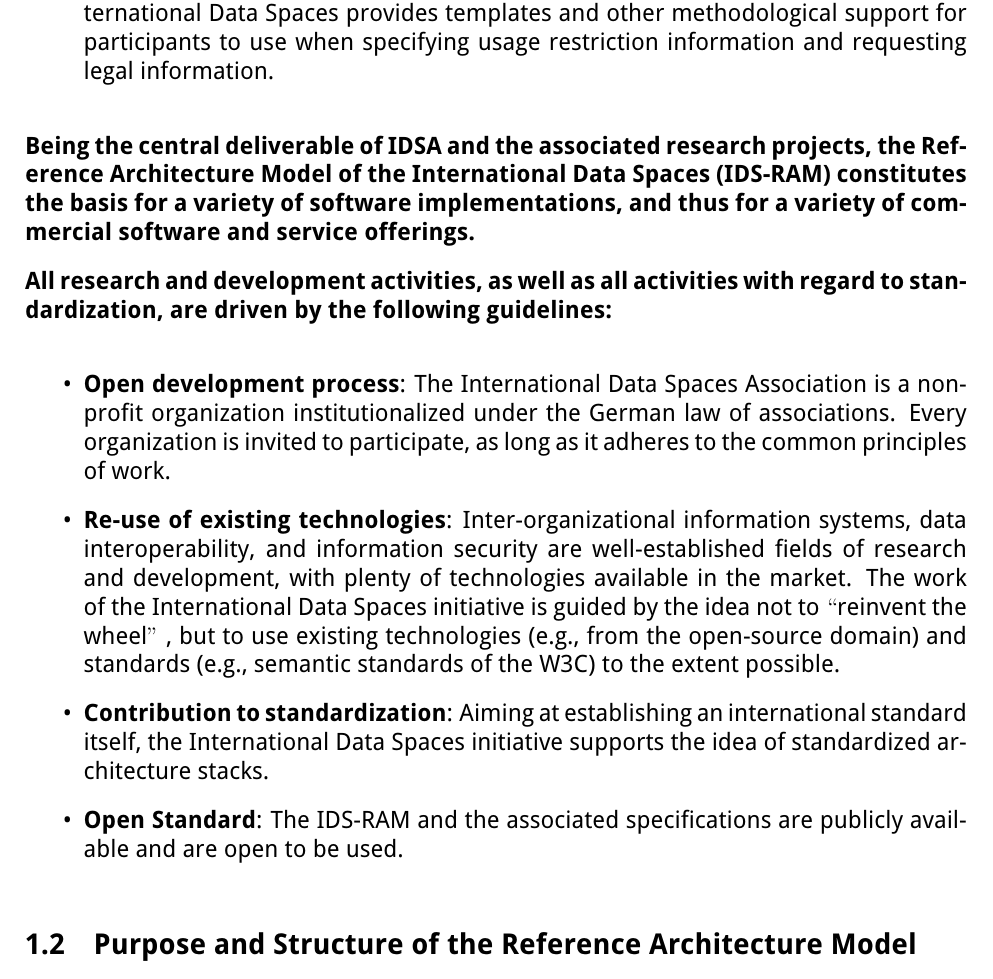
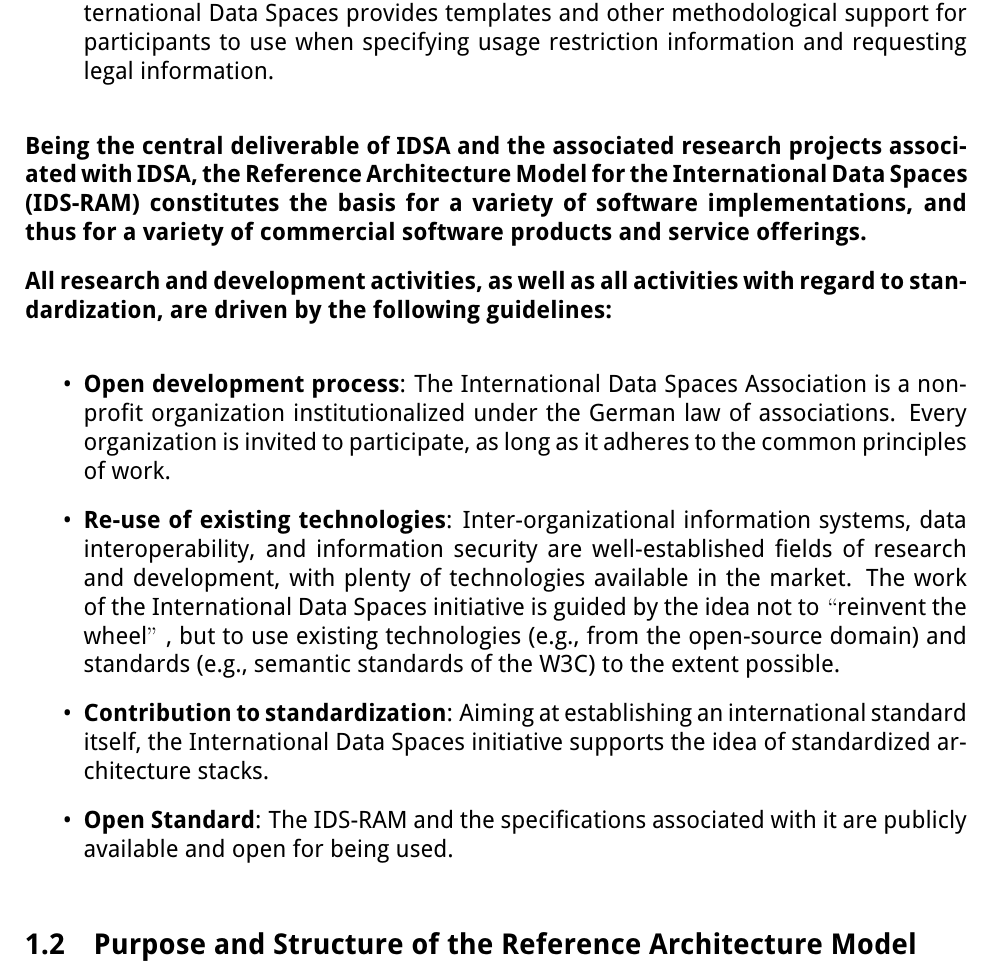
Before and after one commit to International-Data-Spaces-Association/IDS-RAM_4_0, a LaTeX document (IDSA_RAM_4_0.tex, which reads section1_introduction.tex): part of page 14 of 150, cut so that both start at the same text. Compiled offline with pdfLaTeX.

Commit message:
Update section1_introduction.tex
Copy editing changes in wording

```diff
--- a/section1_introduction.tex
+++ b/section1_introduction.tex
@@ -54,7 +54,7 @@
 
 \end{itemize}
 
-\textbf{Being the central deliverable of IDSA and the associated research projects, the Reference Architecture Model of the International Data Spaces (IDS-RAM) constitutes the basis for a variety of software implementations, and thus for a variety of commercial software and service offerings.}
+\textbf{Being the central deliverable of IDSA and the associated research projects associated with IDSA, the Reference Architecture Model for the International Data Spaces (IDS-RAM) constitutes the basis for a variety of software implementations, and thus for a variety of commercial software products and service offerings.}
 
 
 \textbf{All research and development activities, as well as all activities with regard to standardization, are driven by the following guidelines:}
@@ -67,7 +67,7 @@
 
 	\item \textbf{Contribution to standardization}: Aiming at establishing an international standard itself, the International Data Spaces initiative supports the idea of standardized architecture stacks.
 
-	\item \textbf{Open Standard}: The IDS-RAM and the associated specifications are publicly available and are open to be used.
+	\item \textbf{Open Standard}: The IDS-RAM and the specifications associated with it are publicly available and open for being used.
 
 \end{itemize}
 
```
Also changed, not shown: section1_introduction.tex (2 more changed lines).
